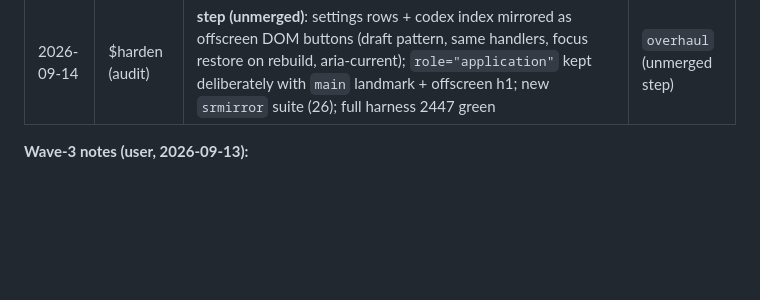
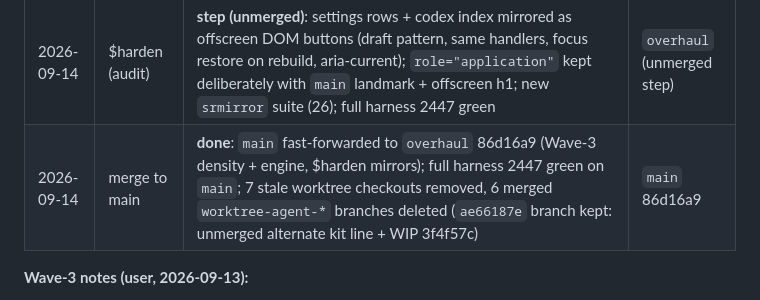
Before and after one commit to harshaditya-sharma/KRIEFNE, a Markdown page: DevX/SPEC-overhaul.md, the part around the change. Rendered like a GitHub page; blank space fills up the shorter version.

Commit message:
SPEC §16: log merge to main + worktree cleanup
Co-Authored-By: Claude Opus 5 <noreply@anthropic.com>
Claude-Session: https://claude.ai/code/session_01GoVrejqPHPJShPuKezViDX

```diff
--- a/DevX/SPEC-overhaul.md
+++ b/DevX/SPEC-overhaul.md
@@ -851,6 +851,7 @@ The newest entries go at the bottom.
 | 2026-09-14 | Wave 3, density | **step (unmerged)**: alive floor + bigger packs (`wavePlan` floor/pack/cap), fitted `compTotal` roster, `FOE_HP` lift, `quietFrac` ≤10% + Hose §7 bands green in fightsim; deep hurry softer past S45 (hose was mowing with zero travel); map gen rescues would-be fallbacks with opening-pack-only placement (denser rosters broke validation); ECLIPSE sweep window 5→7s, PROGENITOR recall window 1.5→2s (arrival timing robustness); `WAVE3_HANDOFF.md` gitignored; full harness 2415 green | `overhaul` (unmerged step) |
 | 2026-09-14 | Wave 3, engine | **step (unmerged)**: NULLIFIER true tracker jam (`drawBossGuide` lies with SIGNAL LOST; auto-fire + homing skip `nullJam`, additive); SINGULARITY explicit homing damp (`lens.damp` 0.55 withers `seekSteer` turn toward zero at the core + codex tell); new asserts in `bullets` (damp/jam straight-flight) and `kits4` (auto-fire past jam, lens damp field); full harness 2421 green | `overhaul` (unmerged step) |
 | 2026-09-14 | $harden (audit) | **step (unmerged)**: settings rows + codex index mirrored as offscreen DOM buttons (draft pattern, same handlers, focus restore on rebuild, aria-current); `role="application"` kept deliberately with `main` landmark + offscreen h1; new `srmirror` suite (26); full harness 2447 green | `overhaul` (unmerged step) |
+| 2026-09-14 | merge to main | **done**: `main` fast-forwarded to `overhaul` 86d16a9 (Wave-3 density + engine, $harden mirrors); full harness 2447 green on `main`; 7 stale worktree checkouts removed, 6 merged `worktree-agent-*` branches deleted (`ae66187e` branch kept: unmerged alternate kit line + WIP 3f4f57c) | `main` 86d16a9 |
 
 **Wave-3 notes (user, 2026-09-13):**
 - Normal sectors got longer but feel empty: raise enemy presence, not just duration. A trickle of one enemy per ~5 s is wasteful — bigger packs / higher alive caps so the sector stays busy.
```
